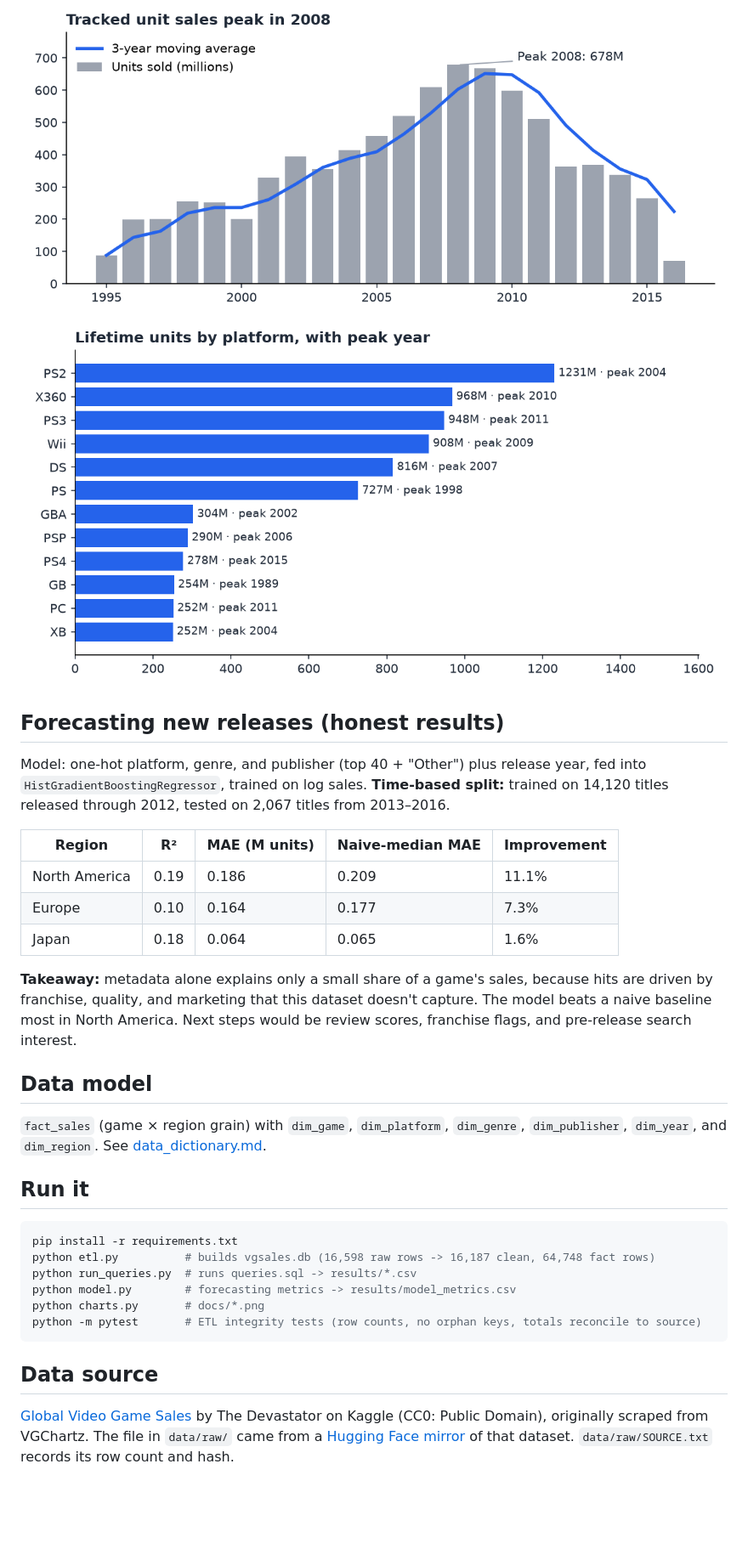
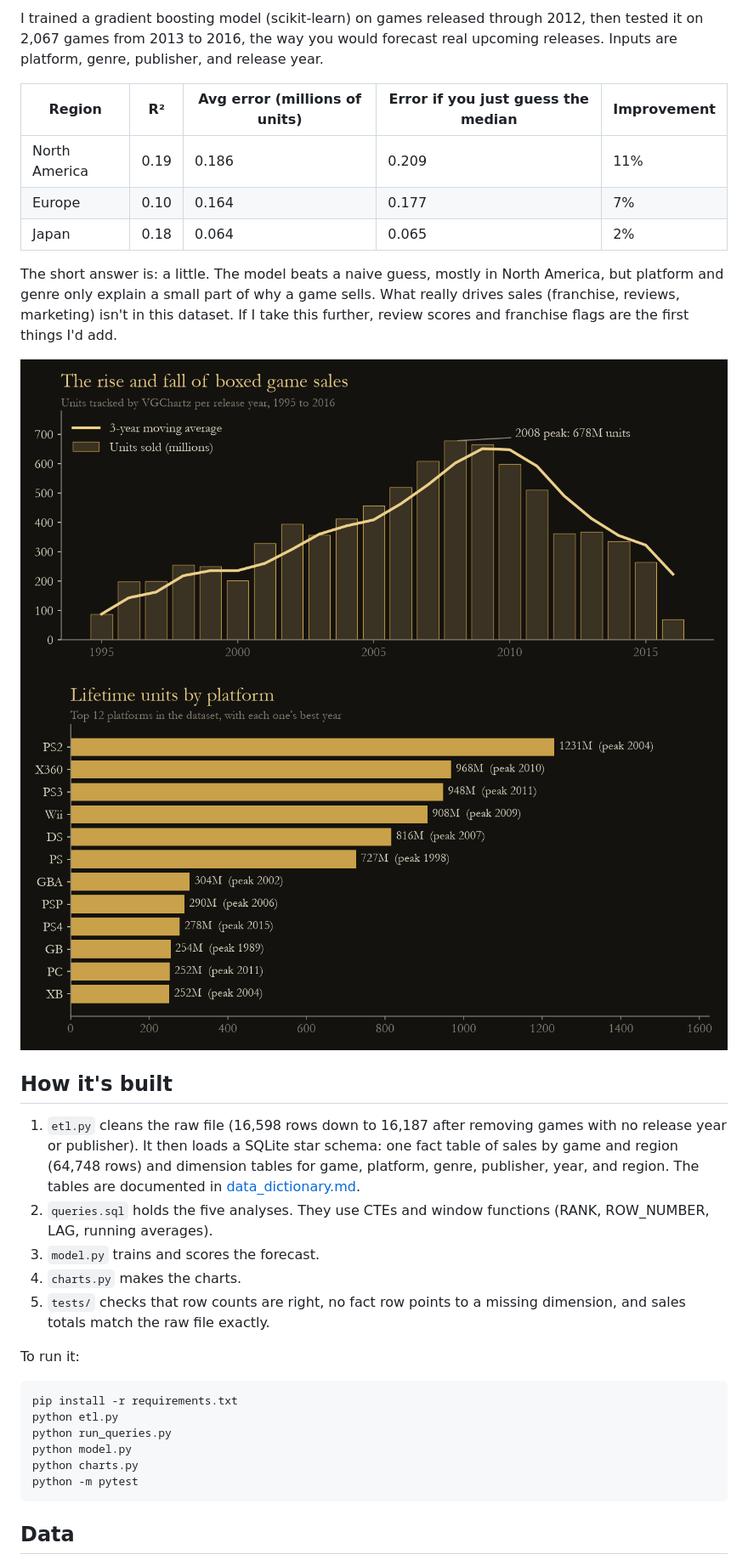
Before and after one commit to elijahvilla/video-game-sales-analytics, a Markdown page: README.md, the part around one of its changes. Shown at 85% size. GitHub-like rendering; pictures changed too: docs/market_trend.png, docs/platform_lifetime.png; blank space fills up the shorter version.

Commit message:
Elden Ring-inspired chart theme, genre-by-decade heatmap, rewrite README

````diff
--- a/README.md
+++ b/README.md
@@ -18,31 +21,34 @@ An end-to-end analytics project on **16,187 video game releases (1980–2016)**:
+I trained a gradient boosting model (scikit-learn) on games released through 2012, then tested it on 2,067 games from 2013 to 2016, the way you would forecast real upcoming releases. Inputs are platform, genre, publisher, and release year.
+
+| Region | R² | Avg error (millions of units) | Error if you just guess the median | Improvement |
+|---|---|---|---|---|
+| North America | 0.19 | 0.186 | 0.209 | 11% |
+| Europe | 0.10 | 0.164 | 0.177 | 7% |
+| Japan | 0.18 | 0.064 | 0.065 | 2% |
+
+The short answer is: a little. The model beats a naive guess, mostly in North America, but platform and genre only explain a small part of why a game sells. What really drives sales (franchise, reviews, marketing) isn't in this dataset. If I take this further, review scores and franchise flags are the first things I'd add.
+
 ![Market trend](docs/market_trend.png)
 ![Platform lifetimes](docs/platform_lifetime.png)
 
-## Forecasting new releases (honest results)
-Model: one-hot platform, genre, and publisher (top 40 + "Other") plus release year, fed into `HistGradientBoostingRegressor`, trained on log sales.
-**Time-based split:** trained on 14,120 titles released through 2012, tested on 2,067 titles from 2013–2016.
+## How it's built
 
-| Region | R² | MAE (M units) | Naive-median MAE | Improvement |
-|---|---|---|---|---|
-| North America | 0.19 | 0.186 | 0.209 | 11.1% |
-| Europe | 0.10 | 0.164 | 0.177 | 7.3% |
-| Japan | 0.18 | 0.064 | 0.065 | 1.6% |
+1. `etl.py` cleans the raw file (16,598 rows down to 16,187 after removing games with no release year or publisher). It then loads a SQLite star schema: one fact table of sales by game and region (64,748 rows) and dimension tables for game, platform, genre, publisher, year, and region. The tables are documented in [data_dictionary.md](data_dictionary.md).
+2. `queries.sql` holds the five analyses. They use CTEs and window functions (RANK, ROW_NUMBER, LAG, running averages).
+3. `model.py` trains and scores the forecast.
+4. `charts.py` makes the charts.
+5. `tests/` checks that row counts are right, no fact row points to a missing dimension, and sales totals match the raw file exactly.
 
-**Takeaway:** metadata alone explains only a small share of a game's sales, because hits are driven by franchise, quality, and marketing that this dataset doesn't capture. The model beats a naive baseline most in North America. Next steps would be review scores, franchise flags, and pre-release search interest.
+To run it:
 
-## Data model
-`fact_sales` (game × region grain) with `dim_game`, `dim_platform`, `dim_genre`, `dim_publisher`, `dim_year`, and `dim_region`. See [data_dictionary.md](data_dictionary.md).
-
-## Run it
-```bash
+```
 pip install -r requirements.txt
-python etl.py          # builds vgsales.db (16,598 raw rows -> 16,187 clean, 64,748 fact rows)
-python run_queries.py  # runs queries.sql -> results/*.csv
-python model.py        # forecasting metrics -> results/model_metrics.csv
-python charts.py       # docs/*.png
-python -m pytest       # ETL integrity tests (row counts, no orphan keys, totals reconcile to source)
+python etl.py
+python run_queries.py
+python model.py
+python charts.py
+python -m pytest
 ```
 
-## Data source
-[Global Video Game Sales](https://www.kaggle.com/datasets/thedevastator/global-video-game-sales) by The Devastator on Kaggle (CC0: Public Domain), originally scraped from VGChartz. The file in `data/raw/` came from a [Hugging Face mirror](https://huggingface.co/datasets/haoxianc/thedevastator_global-video-game-sales) of that dataset. `data/raw/SOURCE.txt` records its row count and hash.
+## Data
 
````
Also changed, not shown: other parts of README.md (+20 -15 lines), data_dictionary.md (+7 -7 lines), docs/genre_by_decade.png (added), docs/jp_vs_na_genres.png, 1 other file.
